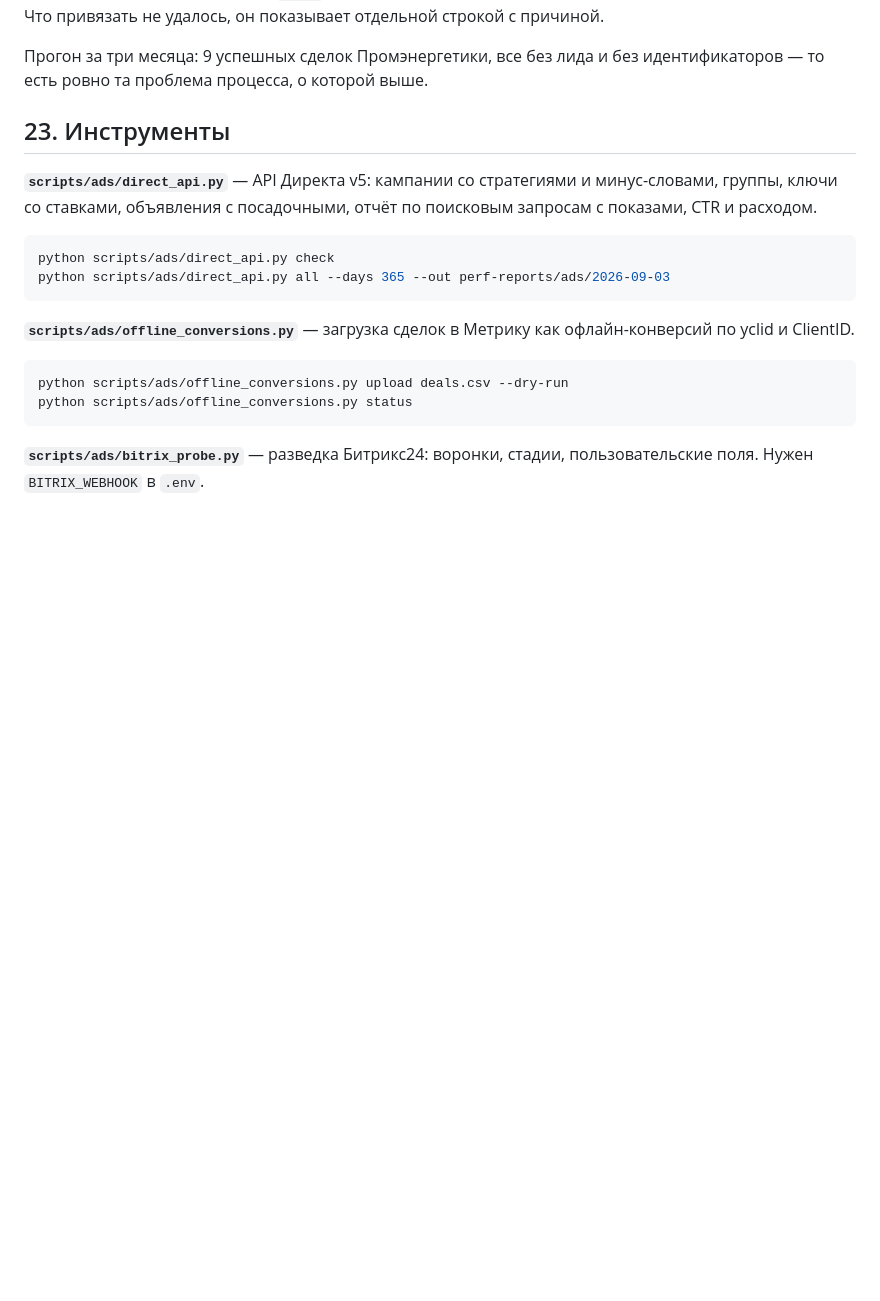
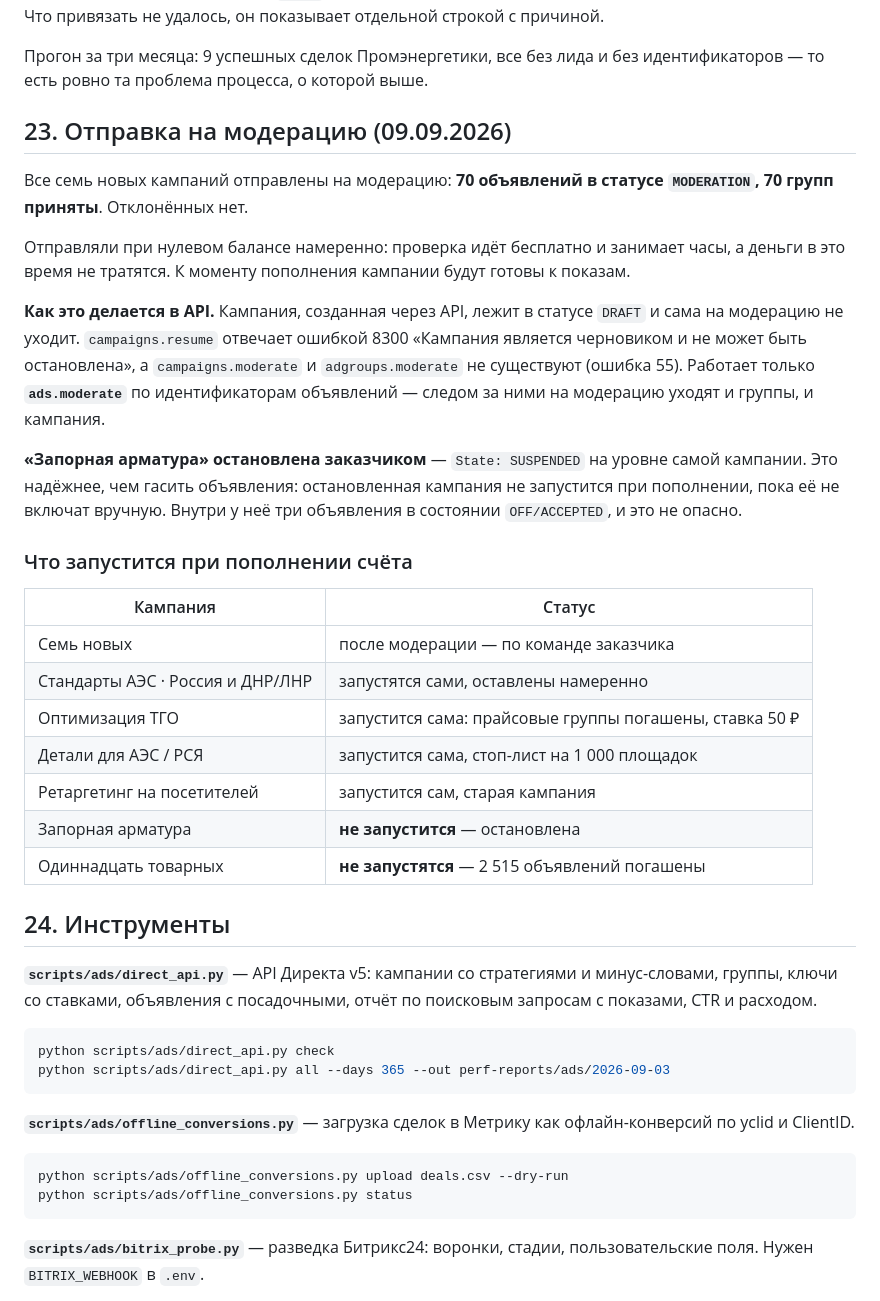
Before and after one commit to r2das7ff/claude-promen, a Markdown page: PLAN-DIRECT.md, the part around the change. Rendered like a GitHub page; blank space fills up the shorter version.

Commit message:
Директ: семь кампаний отправлены на модерацию
70 объявлений в статусе MODERATION, 70 групп приняты, отклонённых нет.
Отправлено при нулевом балансе: проверка бесплатна и занимает часы, деньги
в это время не тратятся.

Метод неочевиден: campaigns.resume для черновика отвечает ошибкой 8300,
campaigns.moderate и adgroups.moderate не существуют. Работает только
ads.moderate по объявлениям — следом за ними на модерацию уходят группы
и кампания. Записано в грабли API скилла.

Co-Authored-By: Claude Opus 5 <noreply@anthropic.com>

```diff
--- a/PLAN-DIRECT.md
+++ b/PLAN-DIRECT.md
@@ -1495,7 +1495,40 @@ python scripts/ads/offline_conversions.py upload perf-reports/ads/crm-conversion
 Прогон за три месяца: 9 успешных сделок Промэнергетики, все без лида и без
 идентификаторов — то есть ровно та проблема процесса, о которой выше.
 
-## 23. Инструменты
+## 23. Отправка на модерацию (09.09.2026)
+
+Все семь новых кампаний отправлены на модерацию: **70 объявлений в статусе
+`MODERATION`, 70 групп приняты**. Отклонённых нет.
+
+Отправляли при нулевом балансе намеренно: проверка идёт бесплатно и
+занимает часы, а деньги в это время не тратятся. К моменту пополнения
+кампании будут готовы к показам.
+
+**Как это делается в API.** Кампания, созданная через API, лежит в статусе
+`DRAFT` и сама на модерацию не уходит. `campaigns.resume` отвечает ошибкой
+8300 «Кампания является черновиком и не может быть остановлена», а
+`campaigns.moderate` и `adgroups.moderate` не существуют (ошибка 55).
+Работает только **`ads.moderate`** по идентификаторам объявлений — следом
+за ними на модерацию уходят и группы, и кампания.
+
+**«Запорная арматура» остановлена заказчиком** — `State: SUSPENDED` на
+уровне самой кампании. Это надёжнее, чем гасить объявления: остановленная
+кампания не запустится при пополнении, пока её не включат вручную. Внутри
+у неё три объявления в состоянии `OFF/ACCEPTED`, и это не опасно.
+
+### Что запустится при пополнении счёта
+
+| Кампания | Статус |
+|---|---|
+| Семь новых | после модерации — по команде заказчика |
+| Стандарты АЭС · Россия и ДНР/ЛНР | запустятся сами, оставлены намеренно |
+| Оптимизация ТГО | запустится сама: прайсовые группы погашены, ставка 50 ₽ |
+| Детали для АЭС / РСЯ | запустится сама, стоп-лист на 1 000 площадок |
+| Ретаргетинг на посетителей | запустится сам, старая кампания |
+| Запорная арматура | **не запустится** — остановлена |
+| Одиннадцать товарных | **не запустятся** — 2 515 объявлений погашены |
+
+## 24. Инструменты
 
 **`scripts/ads/direct_api.py`** — API Директа v5: кампании со стратегиями
 и минус-словами, группы, ключи со ставками, объявления с посадочными,
```
Also changed, not shown: 1 other file.
